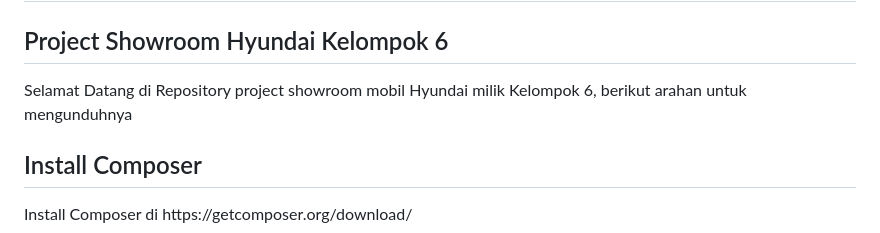
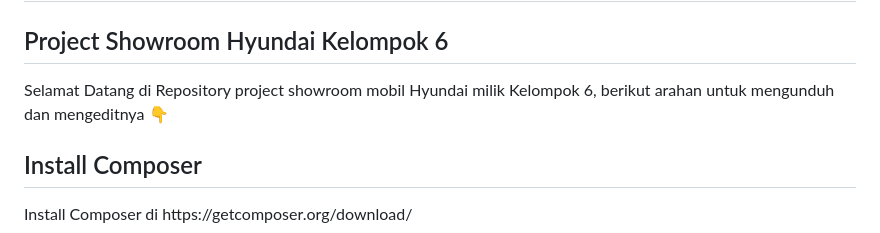
Before and after one commit to kelompokprogsil-byte/project-showroom-hyundai-kelompok6, a Markdown page: README.md, the part around the change. Rendered like a GitHub page.

```diff
--- a/README.md
+++ b/README.md
@@ -9,7 +9,7 @@
 
 <h1>Halo! Selamat Datang! </h1>
 <h2>Project Showroom Hyundai Kelompok 6</h2>
-<p>Selamat Datang di Repository project showroom mobil Hyundai milik Kelompok 6, berikut arahan untuk mengunduhnya</p>
+<p>Selamat Datang di Repository project showroom mobil Hyundai milik Kelompok 6, berikut arahan untuk mengunduh dan mengeditnya 👇</p>
 
 <h2>Install Composer</h2>
 <p>Install Composer di https://getcomposer.org/download/</p>
```
